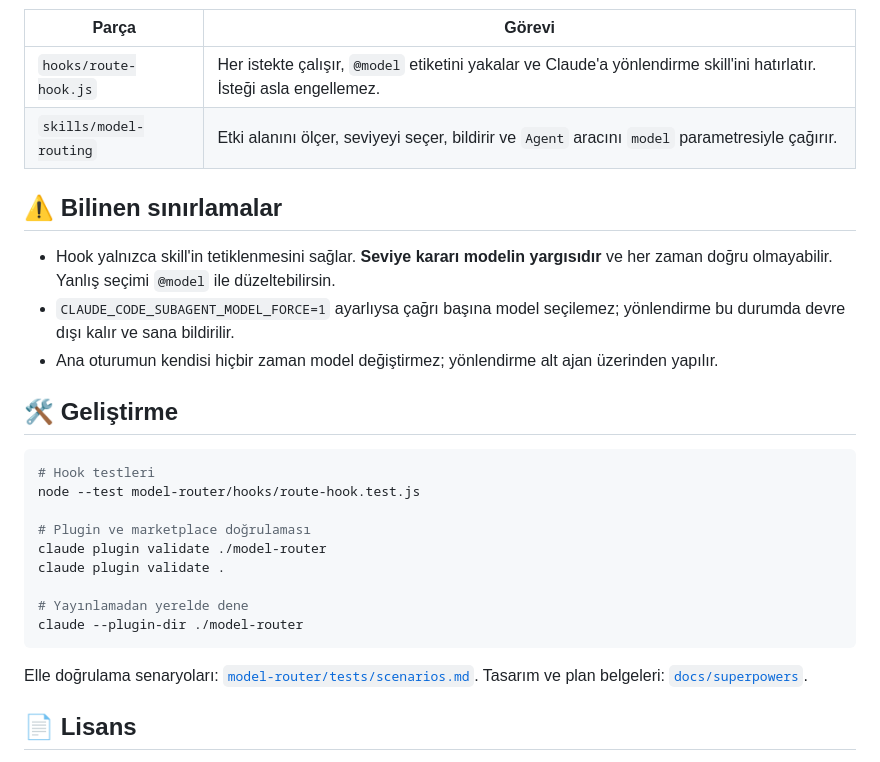
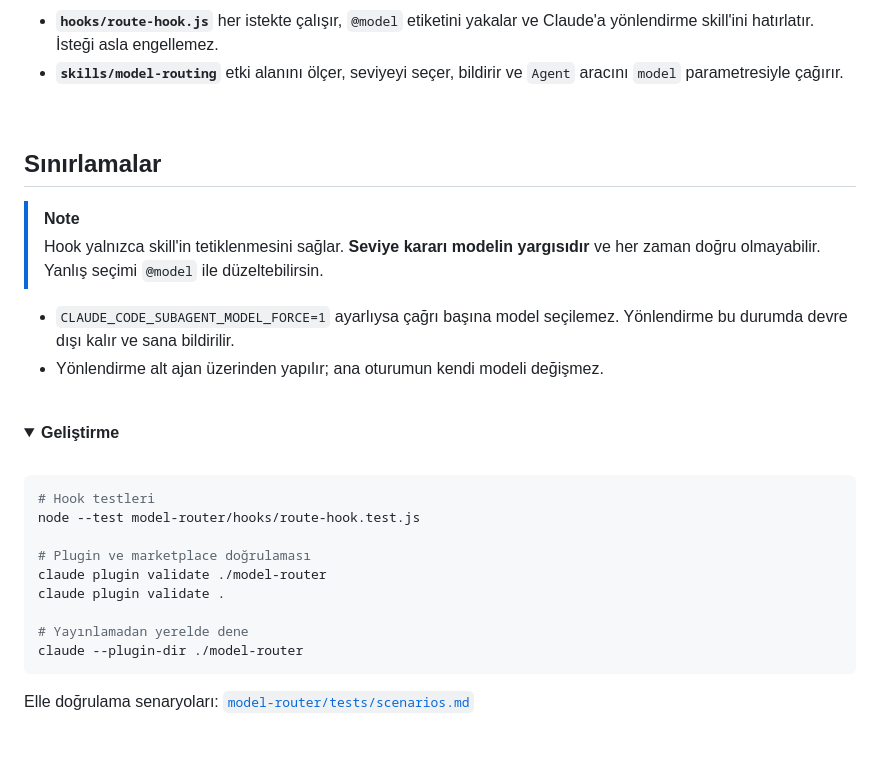
Before and after one commit to Fatal-IV/model-router, a Markdown page: README.md, the part around one of its changes. GitHub-like rendering; folded sections open.

````diff
--- a/README.md
+++ b/README.md
@@ -84,17 +88,24 @@ flowchart TD
 ```
 
-| Parça | Görevi |
-|---|---|
-| `hooks/route-hook.js` | Her istekte çalışır, `@model` etiketini yakalar ve Claude'a yönlendirme skill'ini hatırlatır. İsteği asla engellemez. |
-| `skills/model-routing` | Etki alanını ölçer, seviyeyi seçer, bildirir ve `Agent` aracını `model` parametresiyle çağırır. |
+- **`hooks/route-hook.js`** her istekte çalışır, `@model` etiketini yakalar ve Claude'a yönlendirme skill'ini hatırlatır. İsteği asla engellemez.
+- **`skills/model-routing`** etki alanını ölçer, seviyeyi seçer, bildirir ve `Agent` aracını `model` parametresiyle çağırır.
 
-## ⚠️ Bilinen sınırlamalar
+<br/>
 
-- Hook yalnızca skill'in tetiklenmesini sağlar. **Seviye kararı modelin yargısıdır** ve her zaman doğru olmayabilir. Yanlış seçimi `@model` ile düzeltebilirsin.
-- `CLAUDE_CODE_SUBAGENT_MODEL_FORCE=1` ayarlıysa çağrı başına model seçilemez; yönlendirme bu durumda devre dışı kalır ve sana bildirilir.
-- Ana oturumun kendisi hiçbir zaman model değiştirmez; yönlendirme alt ajan üzerinden yapılır.
+## Sınırlamalar
 
-## 🛠️ Geliştirme
+> [!NOTE]
+> Hook yalnızca skill'in tetiklenmesini sağlar. **Seviye kararı modelin yargısıdır** ve her zaman doğru olmayabilir. Yanlış seçimi `@model` ile düzeltebilirsin.
+
+- `CLAUDE_CODE_SUBAGENT_MODEL_FORCE=1` ayarlıysa çağrı başına model seçilemez. Yönlendirme bu durumda devre dışı kalır ve sana bildirilir.
+- Yönlendirme alt ajan üzerinden yapılır; ana oturumun kendi modeli değişmez.
+
+<br/>
+
+<details>
+<summary><b>Geliştirme</b></summary>
+
+<br/>
 
 ```bash
 # Hook testleri
@@ -108,7 +119,7 @@ claude plugin validate .
 claude --plugin-dir ./model-router
 ```
 
-Elle doğrulama senaryoları: [`model-router/tests/scenarios.md`](model-router/tests/scenarios.md). Tasarım ve plan belgeleri: [`docs/superpowers`](docs/superpowers).
+Elle doğrulama senaryoları: [`model-router/tests/scenarios.md`](model-router/tests/scenarios.md)
 
-## 📄 Lisans
+</details>
 
````
Also changed, not shown: other parts of README.md (+59 -52 lines), 2 other files.
